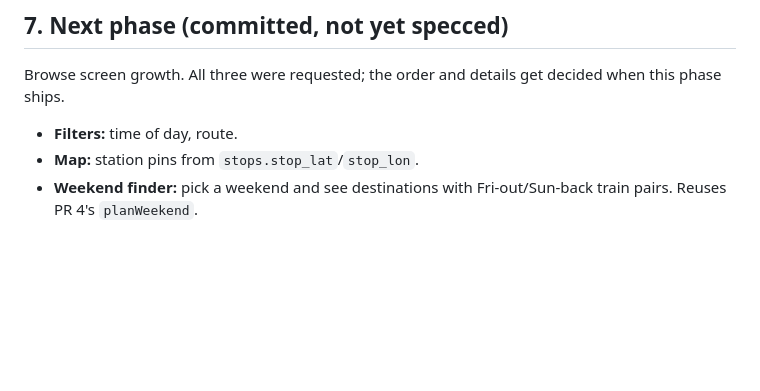
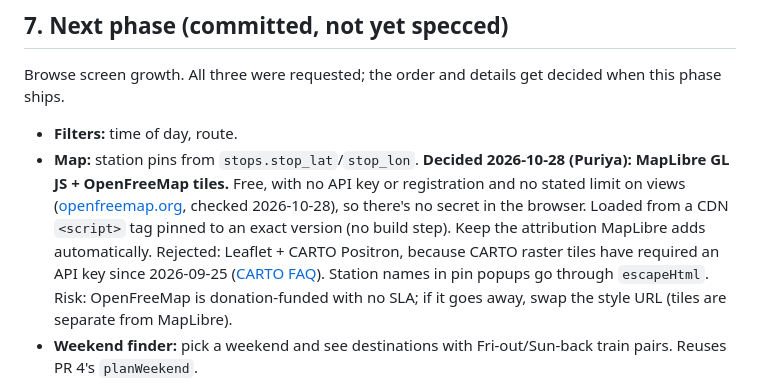
Before and after one commit to PuriyaMirza/amtrak-explorer, a Markdown page: docs/PRD.md, the part around the change. Rendered like a GitHub page; blank space fills up the shorter version.

Commit message:
PRD 7: map decision - MapLibre GL JS + OpenFreeMap
Co-Authored-By: Claude Opus 5.5 <noreply@anthropic.com>
Claude-Session: https://claude.ai/code/session_01C5TvS5RoxLRM26kc4KsRRx

```diff
--- a/docs/PRD.md
+++ b/docs/PRD.md
@@ -133,7 +133,12 @@ as a parameter; endpoints have no query logic of their own), and ships tests.
 
 Browse screen growth. All three were requested; the order and details get decided when this phase ships.
 - **Filters:** time of day, route.
-- **Map:** station pins from `stops.stop_lat`/`stop_lon`.
+- **Map:** station pins from `stops.stop_lat`/`stop_lon`. **Decided 2026-10-28 (Puriya): MapLibre GL JS + OpenFreeMap tiles.**
+  Free, with no API key or registration and no stated limit on views ([openfreemap.org](https://openfreemap.org), checked 2026-10-28),
+  so there's no secret in the browser. Loaded from a CDN `<script>` tag pinned to an exact version (no build step). Keep the
+  attribution MapLibre adds automatically. Rejected: Leaflet + CARTO Positron, because CARTO raster tiles have
+  required an API key since 2026-09-25 ([CARTO FAQ](https://docs.carto.com/faqs/carto-basemaps)). Station names in pin popups
+  go through `escapeHtml`. Risk: OpenFreeMap is donation-funded with no SLA; if it goes away, swap the style URL (tiles are separate from MapLibre).
 - **Weekend finder:** pick a weekend and see destinations with Fri-out/Sun-back train pairs. Reuses PR 4's `planWeekend`.
 
 Design implication for this phase: keep `schedule.js` and `planWeekend` free of AI-specific shapes, so the browse UI can call them through a plain `/api/` endpoint later.
```
